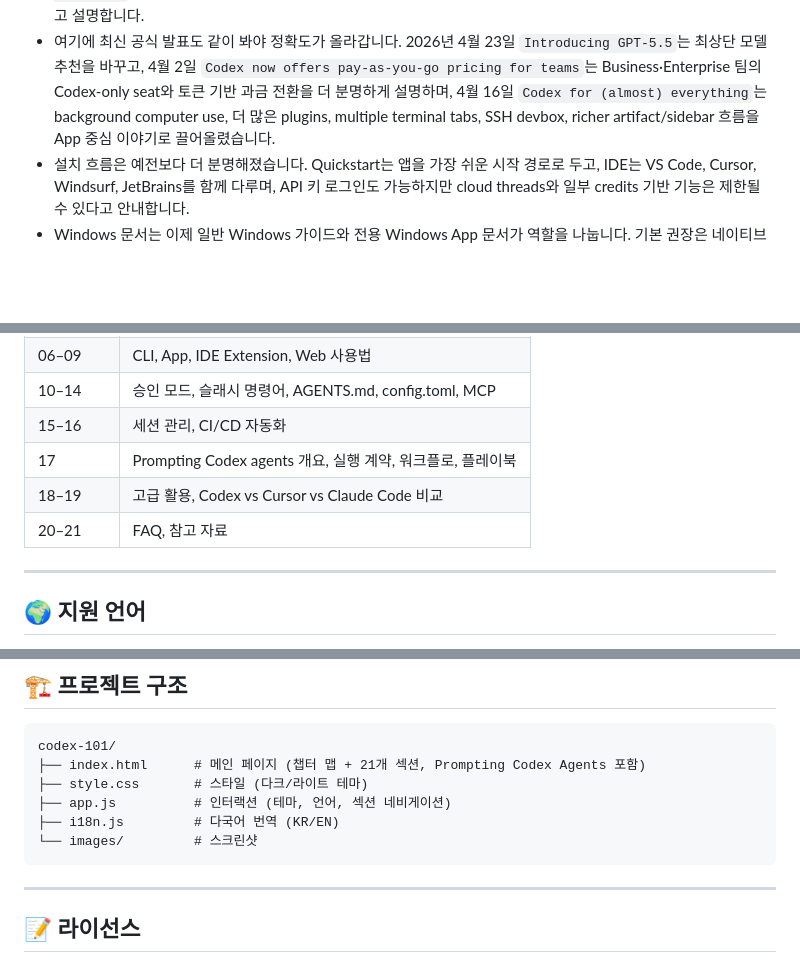
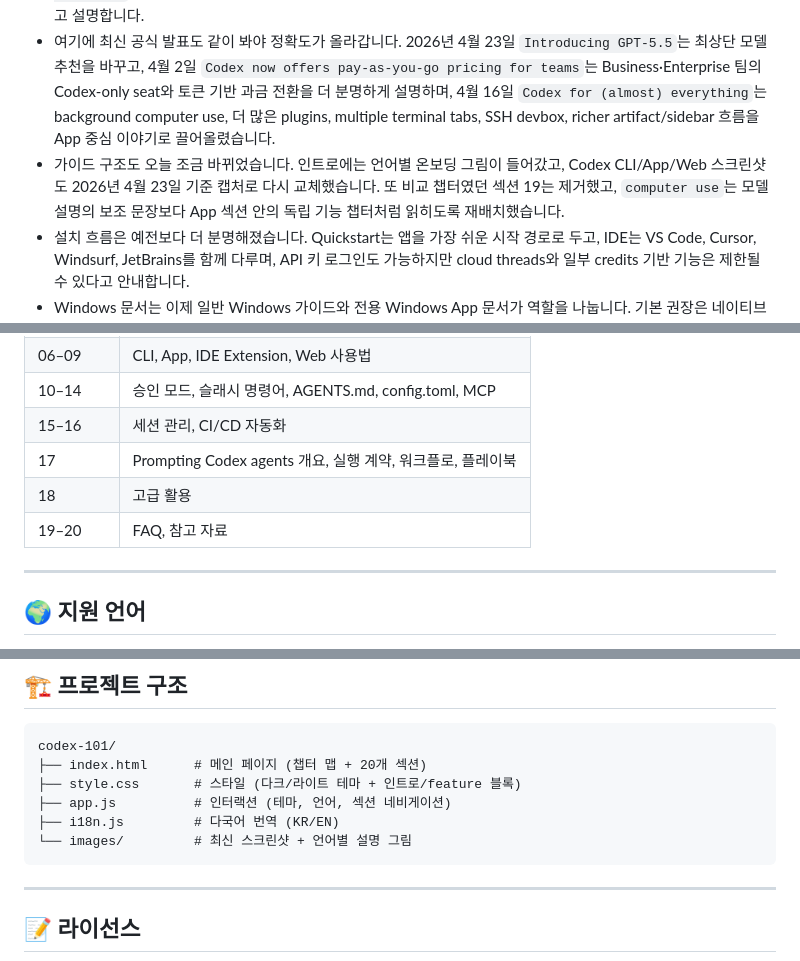
Before and after one commit to swhan0329/codex-101, a Markdown page: README_KO.md, 3 parts joined by grey strips. Rendered like a GitHub page; blank space fills up the shorter version.

Commit message:
docs: sync readmes with current site

````diff
--- a/README_KO.md
+++ b/README_KO.md
@@ -38,6 +38,7 @@
 - 이번 모델 업데이트는 단순 교체보다 “접근 경로 분화”를 더 잘 이해해야 정확합니다. `gpt-5.5`는 현재 ChatGPT 로그인 경로에서 우선 제공되는 최신 프론티어 모델이고, API key 경로에서는 아직 쓸 수 없습니다. 그래서 `gpt-5.4`는 여전히 가장 중요한 범용 fallback이자 API 접근 가능한 기본 플래그십입니다.
 - 가격/접근 범위는 여전히 Quickstart와 Pricing을 같이 봐야 정확합니다. Quickstart는 모든 ChatGPT 플랜에 Codex가 포함된다고 설명하고 데스크톱에서는 App 경로를 우선 보여주며, Pricing은 이제 `GPT-5.5` 사용량/크레딧 표까지 포함합니다. Plus 기준 로컬 메시지 범위는 `gpt-5.5` 15-80, `gpt-5.4` 20-100, `gpt-5.4-mini` 60-350, `gpt-5.3-codex` 30-150으로 제시되며, 문서는 GPT-5.5가 더 적은 토큰으로 더 나은 결과를 내 usage를 효율적으로 쓴다고 설명합니다.
 - 여기에 최신 공식 발표도 같이 봐야 정확도가 올라갑니다. 2026년 4월 23일 `Introducing GPT-5.5`는 최상단 모델 추천을 바꾸고, 4월 2일 `Codex now offers pay-as-you-go pricing for teams`는 Business·Enterprise 팀의 Codex-only seat와 토큰 기반 과금 전환을 더 분명하게 설명하며, 4월 16일 `Codex for (almost) everything`는 background computer use, 더 많은 plugins, multiple terminal tabs, SSH devbox, richer artifact/sidebar 흐름을 App 중심 이야기로 끌어올렸습니다.
+- 가이드 구조도 오늘 조금 바뀌었습니다. 인트로에는 언어별 온보딩 그림이 들어갔고, Codex CLI/App/Web 스크린샷도 2026년 4월 23일 기준 캡처로 다시 교체했습니다. 또 비교 챕터였던 섹션 19는 제거했고, `computer use`는 모델 설명의 보조 문장보다 App 섹션 안의 독립 기능 챕터처럼 읽히도록 재배치했습니다.
 - 설치 흐름은 예전보다 더 분명해졌습니다. Quickstart는 앱을 가장 쉬운 시작 경로로 두고, IDE는 VS Code, Cursor, Windsurf, JetBrains를 함께 다루며, API 키 로그인도 가능하지만 cloud threads와 일부 credits 기반 기능은 제한될 수 있다고 안내합니다.
 - Windows 문서는 이제 일반 Windows 가이드와 전용 Windows App 문서가 역할을 나눕니다. 기본 권장은 네이티브 앱이고, Microsoft Store나 `winget`로 설치할 수 있으며, `elevated` 샌드박스를 우선 쓰고 `unelevated`는 대안으로 봅니다. 전용 데스크톱 격리가 기본이고, 워크플로가 Linux 중심이거나 IDE 에이전트 작업이 필요할 때 WSL2가 적절한 선택지로 정리됩니다.
 - 현재 app, app/features, app/automations 문서를 보면 Codex App은 단순한 데스크톱 셸이 아니라 worktrees, Automations, thread/standalone automation 분기, Git 도구, 내장 terminal, voice dictation, pop-out window, IDE sync, image input, chats, artifact preview, 로컬 작업 기본 cached web search, notifications, 절전 방지까지 묶은 작업 허브로 설명됩니다. 2026년 4월 업데이트 기준으로 background computer use, 더 많은 plugins, multiple terminal tabs, SSH devbox, richer summary pane도 핵심 흐름으로 올라왔습니다. 출시 글의 “command center for agents” 관점도 이제 기능 문서와 거의 같은 방향으로 맞물립니다. 여기에 가격 문서를 함께 보면 내장 이미지 생성은 일반 Codex 한도를 공유하면서 평균적으로 3-5배 더 빠르게 소모하고, Fast mode는 적용되는 모델에서 크레딧을 2배 더 소모한다는 점도 같이 이해해야 합니다.
@@ -62,8 +63,8 @@
 | 10–14 | 승인 모드, 슬래시 명령어, AGENTS.md, config.toml, MCP |
 | 15–16 | 세션 관리, CI/CD 자동화 |
 | 17 | Prompting Codex agents 개요, 실행 계약, 워크플로, 플레이북 |
-| 18–19 | 고급 활용, Codex vs Cursor vs Claude Code 비교 |
-| 20–21 | FAQ, 참고 자료 |
+| 18 | 고급 활용 |
+| 19–20 | FAQ, 참고 자료 |
 
 ---
 
@@ -120,11 +121,11 @@ git push origin fix/my-improvement
 
 ```
 codex-101/
-├── index.html      # 메인 페이지 (챕터 맵 + 21개 섹션, Prompting Codex Agents 포함)
-├── style.css       # 스타일 (다크/라이트 테마)
+├── index.html      # 메인 페이지 (챕터 맵 + 20개 섹션)
+├── style.css       # 스타일 (다크/라이트 테마 + 인트로/feature 블록)
 ├── app.js          # 인터랙션 (테마, 언어, 섹션 네비게이션)
 ├── i18n.js         # 다국어 번역 (KR/EN)
-└── images/         # 스크린샷
+└── images/         # 최신 스크린샷 + 언어별 설명 그림
 ```
 
 ---
````
Also changed, not shown: README.md (+6 -5 lines).
